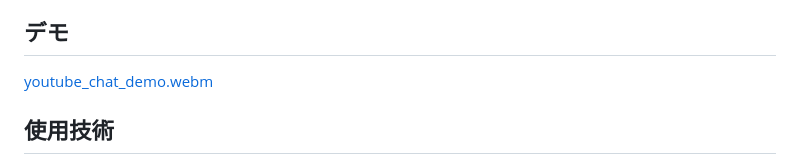
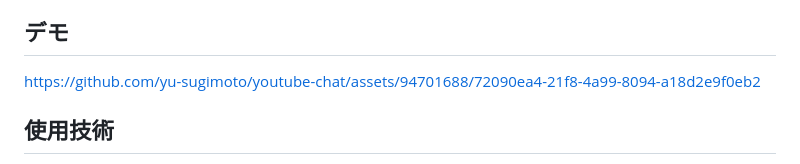
Before and after one commit to yu-sugimoto/youtube-chat, a Markdown page: README.md, the part around the change. Drawn GitHub-style.

```diff
--- a/README.md
+++ b/README.md
@@ -22,7 +22,7 @@ Youtubeで海外のコンテンツをよく見ますが, 1時間近くあるも
 
 ## デモ
 
-[youtube_chat_demo.webm](https://github.com/yu-sugimoto/youtube-chat/assets/94701688/08520e02-7cd3-4fa8-ae0a-b876885c923a)
+https://github.com/yu-sugimoto/youtube-chat/assets/94701688/72090ea4-21f8-4a99-8094-a18d2e9f0eb2
 
 ## 使用技術
 
```
